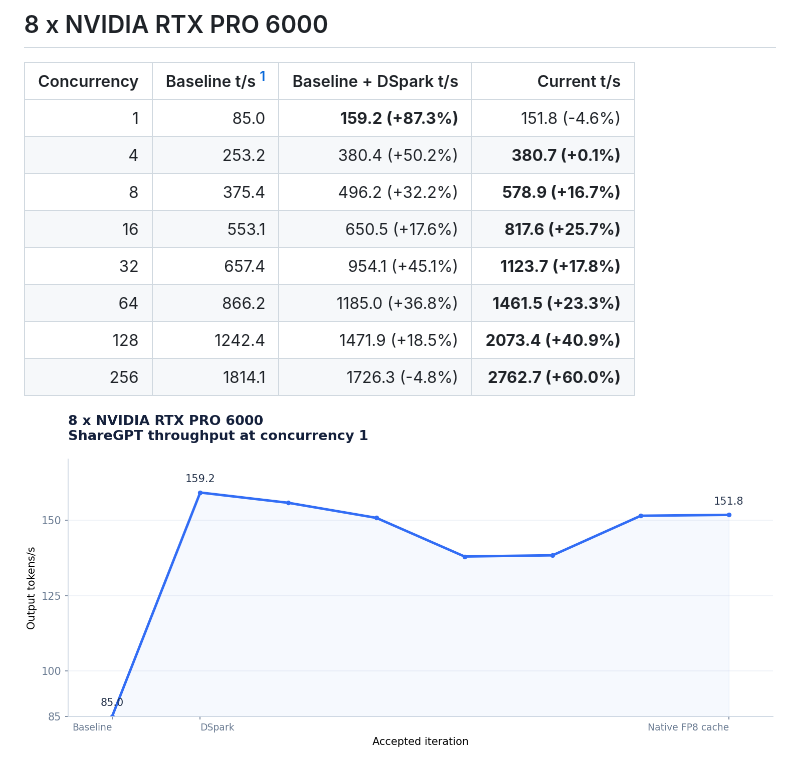
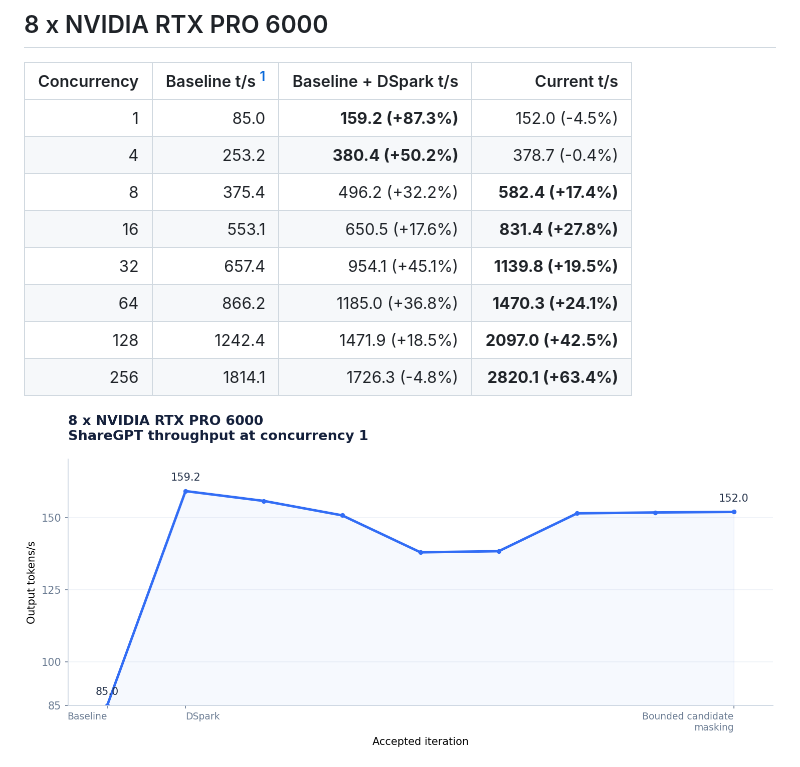
Before and after one commit to alvarobartt/DeepSeek-V4.1-Flash-RTX-PRO-6000, a Markdown page: README.md, the part around the change. Drawn GitHub-style; pictures changed too: 8-nvidia-rtx-pro-6000/throughput.png.

```diff
--- a/README.md
+++ b/README.md
@@ -15,14 +15,14 @@ Validated serving recipes for four and eight GPUs, using the checkpoint's origin
 
 | Concurrency | Baseline t/s [^8gpu-baseline] | Baseline + DSpark t/s | Current t/s |
 |---:|---:|---:|---:|
-| 1 | 85.0 | **159.2 (+87.3%)** | 151.8 (-4.6%) |
-| 4 | 253.2 | 380.4 (+50.2%) | **380.7 (+0.1%)** |
-| 8 | 375.4 | 496.2 (+32.2%) | **578.9 (+16.7%)** |
-| 16 | 553.1 | 650.5 (+17.6%) | **817.6 (+25.7%)** |
-| 32 | 657.4 | 954.1 (+45.1%) | **1123.7 (+17.8%)** |
-| 64 | 866.2 | 1185.0 (+36.8%) | **1461.5 (+23.3%)** |
-| 128 | 1242.4 | 1471.9 (+18.5%) | **2073.4 (+40.9%)** |
-| 256 | 1814.1 | 1726.3 (-4.8%) | **2762.7 (+60.0%)** |
+| 1 | 85.0 | **159.2 (+87.3%)** | 152.0 (-4.5%) |
+| 4 | 253.2 | **380.4 (+50.2%)** | 378.7 (-0.4%) |
+| 8 | 375.4 | 496.2 (+32.2%) | **582.4 (+17.4%)** |
+| 16 | 553.1 | 650.5 (+17.6%) | **831.4 (+27.8%)** |
+| 32 | 657.4 | 954.1 (+45.1%) | **1139.8 (+19.5%)** |
+| 64 | 866.2 | 1185.0 (+36.8%) | **1470.3 (+24.1%)** |
+| 128 | 1242.4 | 1471.9 (+18.5%) | **2097.0 (+42.5%)** |
+| 256 | 1814.1 | 1726.3 (-4.8%) | **2820.1 (+63.4%)** |
 
 ![Accepted ShareGPT c1 throughput](8-nvidia-rtx-pro-6000/throughput.png)
 
```
Also changed, not shown: 8-nvidia-rtx-pro-6000/CHANGELOG.md (+12 -12 lines), 8-nvidia-rtx-pro-6000/concurrency.png, 1 other file.
